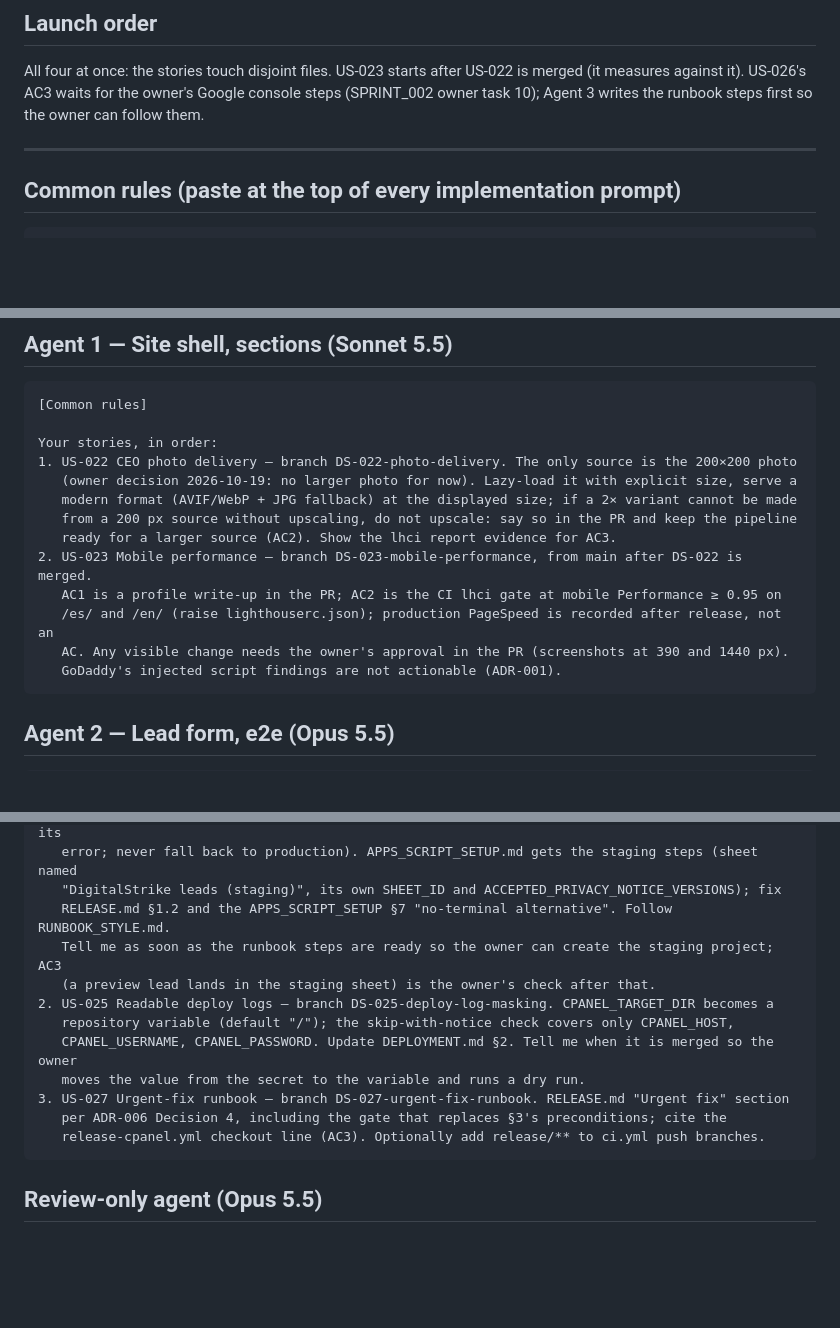
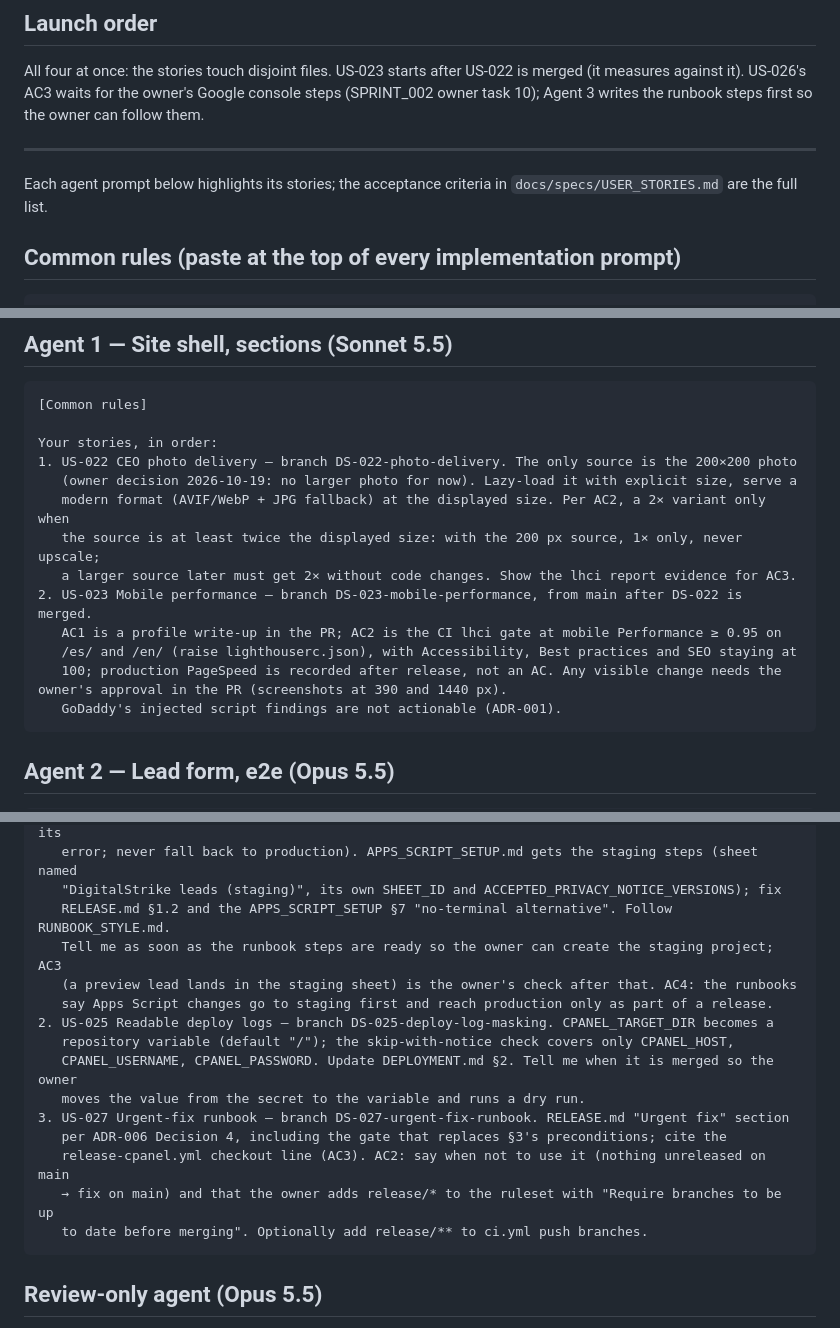
Before and after one commit to Raulc87/DigitalStrike-main-page, a Markdown page: docs/sprints/SPRINT_002_AGENT_PROMPTS.md, 3 parts joined by grey strips. Drawn GitHub-style; blank space fills up the shorter version.

Commit message:
DS-DOCS: review fixes (US-022 AC2 no upscaling, preview-data gap recorded with interim rule, prompts and readiness complete)
Co-Authored-By: Claude Opus 5.5 <noreply@anthropic.com>
Claude-Session: https://claude.ai/code/session_016a1MutxFCQ7trbNgqkpyYU

````diff
--- a/docs/sprints/SPRINT_002_AGENT_PROMPTS.md
+++ b/docs/sprints/SPRINT_002_AGENT_PROMPTS.md
@@ -18,6 +18,8 @@ Same choices and reasons as `SPRINT_001_AGENT_PROMPTS.md` → Models.
 All four at once: the stories touch disjoint files. US-023 starts after US-022 is merged (it measures against it). US-026's AC3 waits for the owner's Google console steps (SPRINT_002 owner task 10); Agent 3 writes the runbook steps first so the owner can follow them.
 
 ---
+
+Each agent prompt below highlights its stories; the acceptance criteria in `docs/specs/USER_STORIES.md` are the full list.
 
 ## Common rules (paste at the top of every implementation prompt)
 
@@ -61,13 +63,13 @@ Rules:
 Your stories, in order:
 1. US-022 CEO photo delivery — branch DS-022-photo-delivery. The only source is the 200×200 photo
    (owner decision 2026-10-19: no larger photo for now). Lazy-load it with explicit size, serve a
-   modern format (AVIF/WebP + JPG fallback) at the displayed size; if a 2× variant cannot be made
-   from a 200 px source without upscaling, do not upscale: say so in the PR and keep the pipeline
-   ready for a larger source (AC2). Show the lhci report evidence for AC3.
+   modern format (AVIF/WebP + JPG fallback) at the displayed size. Per AC2, a 2× variant only when
+   the source is at least twice the displayed size: with the 200 px source, 1× only, never upscale;
+   a larger source later must get 2× without code changes. Show the lhci report evidence for AC3.
 2. US-023 Mobile performance — branch DS-023-mobile-performance, from main after DS-022 is merged.
    AC1 is a profile write-up in the PR; AC2 is the CI lhci gate at mobile Performance ≥ 0.95 on
-   /es/ and /en/ (raise lighthouserc.json); production PageSpeed is recorded after release, not an
-   AC. Any visible change needs the owner's approval in the PR (screenshots at 390 and 1440 px).
+   /es/ and /en/ (raise lighthouserc.json), with Accessibility, Best practices and SEO staying at
+   100; production PageSpeed is recorded after release, not an AC. Any visible change needs the owner's approval in the PR (screenshots at 390 and 1440 px).
    GoDaddy's injected script findings are not actionable (ADR-001).
 ```
 
@@ -95,14 +97,17 @@ Your stories (any order; suggested US-026 first because it needs the owner's con
    "DigitalStrike leads (staging)", its own SHEET_ID and ACCEPTED_PRIVACY_NOTICE_VERSIONS); fix
    RELEASE.md §1.2 and the APPS_SCRIPT_SETUP §7 "no-terminal alternative". Follow RUNBOOK_STYLE.md.
    Tell me as soon as the runbook steps are ready so the owner can create the staging project; AC3
-   (a preview lead lands in the staging sheet) is the owner's check after that.
+   (a preview lead lands in the staging sheet) is the owner's check after that. AC4: the runbooks
+   say Apps Script changes go to staging first and reach production only as part of a release.
 2. US-025 Readable deploy logs — branch DS-025-deploy-log-masking. CPANEL_TARGET_DIR becomes a
    repository variable (default "/"); the skip-with-notice check covers only CPANEL_HOST,
    CPANEL_USERNAME, CPANEL_PASSWORD. Update DEPLOYMENT.md §2. Tell me when it is merged so the owner
    moves the value from the secret to the variable and runs a dry run.
 3. US-027 Urgent-fix runbook — branch DS-027-urgent-fix-runbook. RELEASE.md "Urgent fix" section
    per ADR-006 Decision 4, including the gate that replaces §3's preconditions; cite the
-   release-cpanel.yml checkout line (AC3). Optionally add release/** to ci.yml push branches.
+   release-cpanel.yml checkout line (AC3). AC2: say when not to use it (nothing unreleased on main
+   → fix on main) and that the owner adds release/* to the ruleset with "Require branches to be up
+   to date before merging". Optionally add release/** to ci.yml push branches.
 ```
 
 ## Review-only agent (Opus 5.5)
````
Also changed, not shown: docs/specs/USER_STORIES.md (+1 -1 lines), docs/sprints/SPRINT_002.md (+4 -4 lines).
